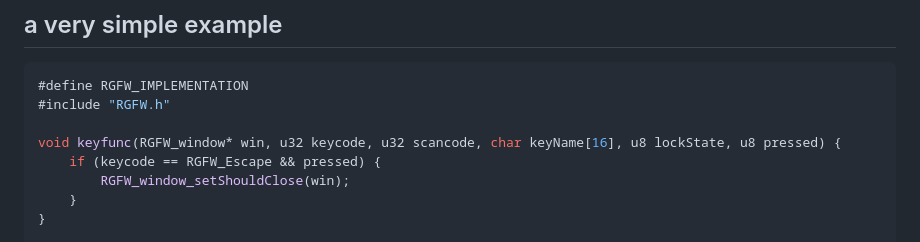
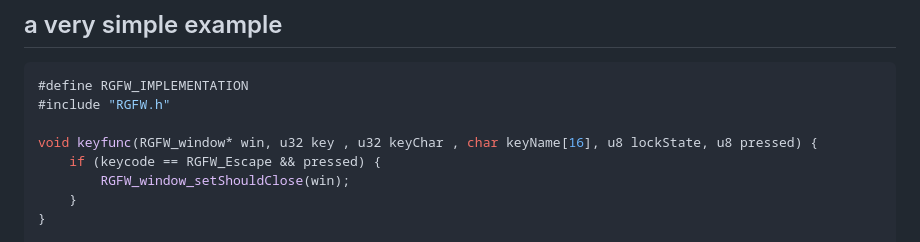
Before and after one commit to ColleagueRiley/RGFW, a Markdown page: README.md, the part around the change. GitHub-like rendering.

Commit message:
changed README
changed u32 keycode, u32 scancode to u32 key, u32 keyChar

```diff
--- a/README.md
+++ b/README.md
@@ -41,7 +41,7 @@ This library does not
 #define RGFW_IMPLEMENTATION
 #include "RGFW.h"
 
-void keyfunc(RGFW_window* win, u32 keycode, u32 scancode, char keyName[16], u8 lockState, u8 pressed) {
+void keyfunc(RGFW_window* win, u32 key , u32 keyChar , char keyName[16], u8 lockState, u8 pressed) {
     if (keycode == RGFW_Escape && pressed) {
         RGFW_window_setShouldClose(win);
     }
```
